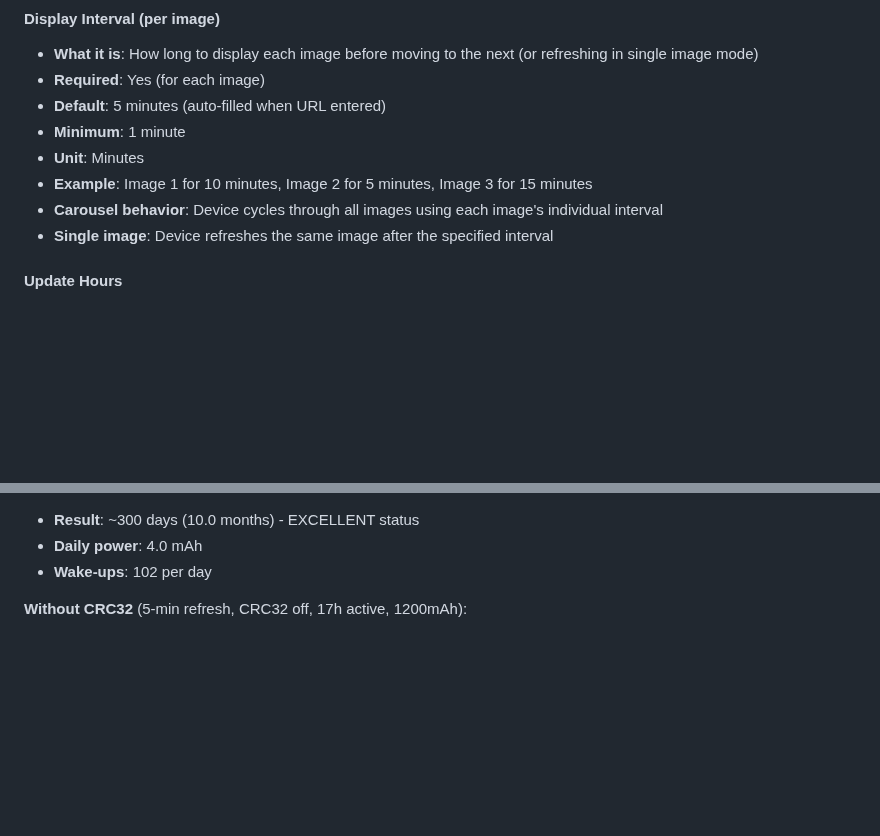
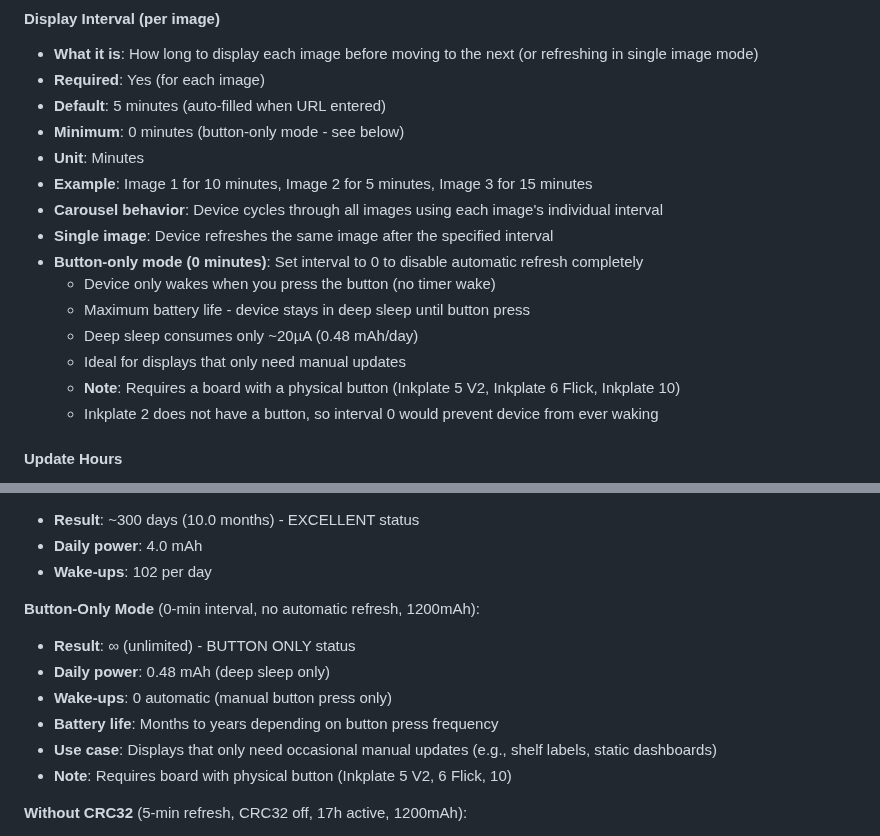
Before and after one commit to jantielens/inkplate-dashboard, a Markdown page: docs/user/USING.md, 2 parts joined by grey strips. Rendered like a GitHub page; blank space fills up the shorter version.

```diff
--- a/docs/user/USING.md
+++ b/docs/user/USING.md
@@ -206,11 +206,18 @@ Open browser to:
 - **What it is**: How long to display each image before moving to the next (or refreshing in single image mode)
 - **Required**: Yes (for each image)
 - **Default**: 5 minutes (auto-filled when URL entered)
-- **Minimum**: 1 minute
+- **Minimum**: 0 minutes (button-only mode - see below)
 - **Unit**: Minutes
 - **Example**: Image 1 for 10 minutes, Image 2 for 5 minutes, Image 3 for 15 minutes
 - **Carousel behavior**: Device cycles through all images using each image's individual interval
 - **Single image**: Device refreshes the same image after the specified interval
+- **Button-only mode (0 minutes)**: Set interval to 0 to disable automatic refresh completely
+  - Device only wakes when you press the button (no timer wake)
+  - Maximum battery life - device stays in deep sleep until button press
+  - Deep sleep consumes only ~20µA (0.48 mAh/day)
+  - Ideal for displays that only need manual updates
+  - **Note**: Requires a board with a physical button (Inkplate 5 V2, Inkplate 6 Flick, Inkplate 10)
+  - Inkplate 2 does not have a button, so interval 0 would prevent device from ever waking
 
 #### Update Hours
 - **What it is**: Select which hours (0-23) the device should perform scheduled updates
@@ -467,6 +474,14 @@ The estimator uses these assumptions (clearly disclosed in the portal):
 - **Result**: ~300 days (10.0 months) - EXCELLENT status
 - **Daily power**: 4.0 mAh
 - **Wake-ups**: 102 per day
+
+**Button-Only Mode** (0-min interval, no automatic refresh, 1200mAh):
+- **Result**: ∞ (unlimited) - BUTTON ONLY status
+- **Daily power**: 0.48 mAh (deep sleep only)
+- **Wake-ups**: 0 automatic (manual button press only)
+- **Battery life**: Months to years depending on button press frequency
+- **Use case**: Displays that only need occasional manual updates (e.g., shelf labels, static dashboards)
+- **Note**: Requires board with physical button (Inkplate 5 V2, 6 Flick, 10)
 
 **Without CRC32** (5-min refresh, CRC32 off, 17h active, 1200mAh):
 - **Result**: ~35 days (1.2 months) - POOR status
```
Also changed, not shown: README.md (+2 -2 lines).
